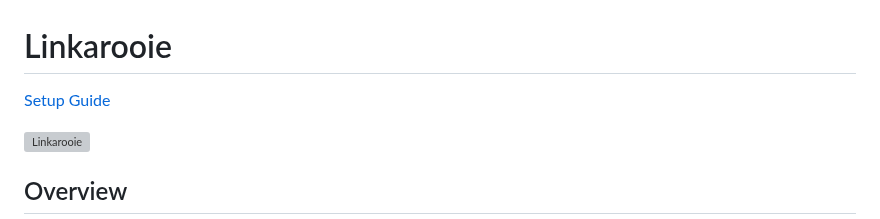
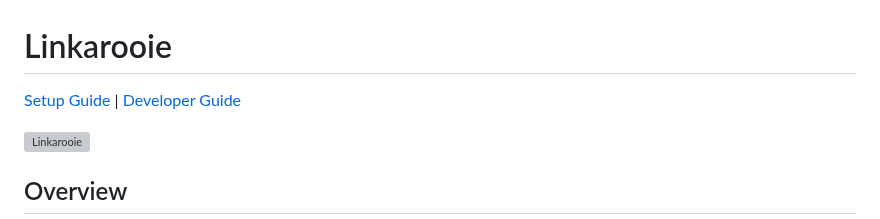
Before and after one commit to loftwah/linkarooie, a Markdown page: README.md, the part around the change. GitHub-like rendering; grey boxes are pictures that could not be loaded.

Commit message:
developer guide

```diff
--- a/README.md
+++ b/README.md
@@ -1,6 +1,6 @@
 # Linkarooie
 
-[Setup Guide](setup.md)
+[Setup Guide](setup.md) | [Developer Guide](developer_guide.md)
 
 ![Linkarooie](https://github.com/loftwah/linkarooie/assets/19922556/80761b49-752b-45dd-b910-e92c68411bc0)
 
```
Also changed, not shown: developer_guide.md (added, +163 -0 lines).
